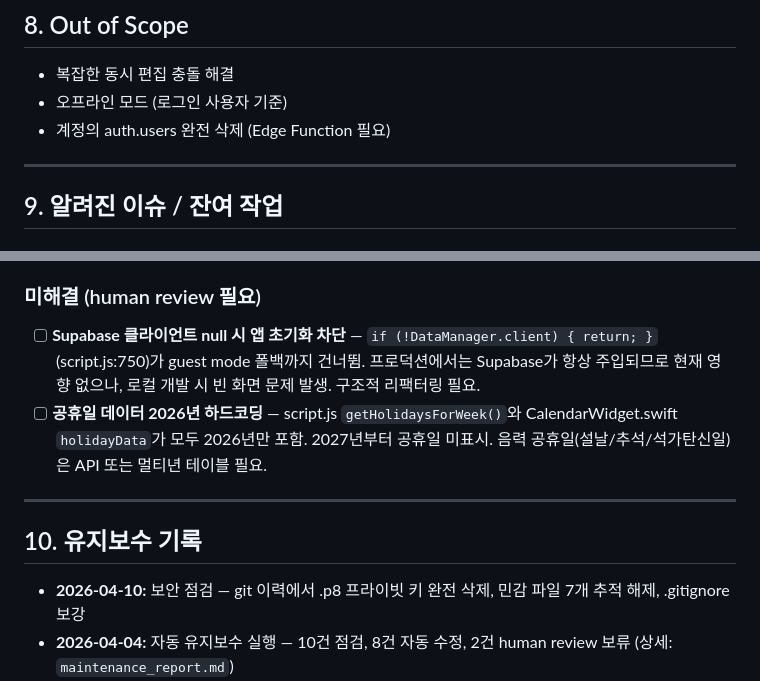
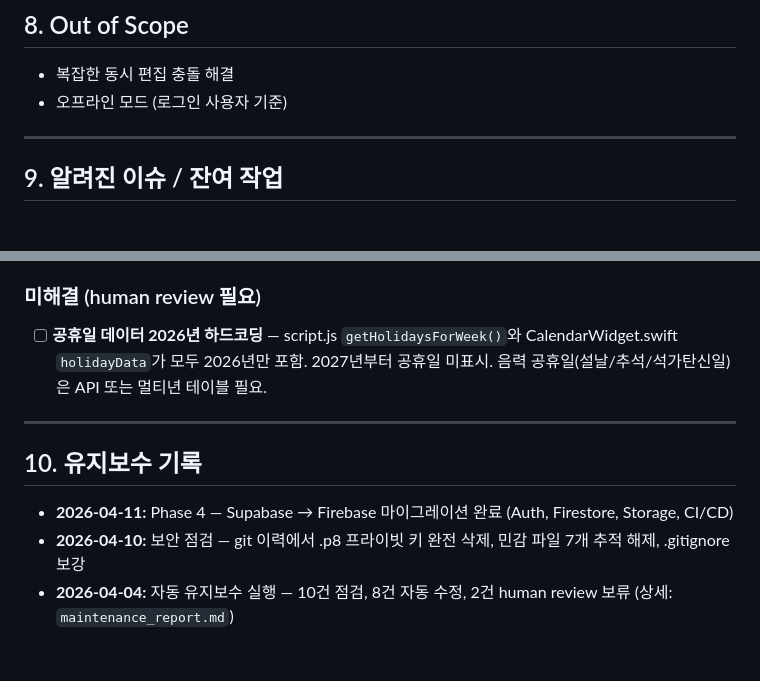
Before and after one commit to choongchoongee-star/Calendar, a Markdown page: SPEC.md, 2 parts joined by grey strips. Rendered like a GitHub page; blank space fills up the shorter version.

```diff
--- a/SPEC.md
+++ b/SPEC.md
@@ -221,7 +223,6 @@ Calendar/
 
 - 복잡한 동시 편집 충돌 해결
 - 오프라인 모드 (로그인 사용자 기준)
-- 계정의 auth.users 완전 삭제 (Edge Function 필요)
 
 ---
 
@@ -236,13 +237,13 @@ Calendar/
 - [x] 폴리시: HTML lang="en"→"ko", 체크마크 "(V)"→"✓", console.log 제거
 
 ### 미해결 (human review 필요)
-- [ ] **Supabase 클라이언트 null 시 앱 초기화 차단** — `if (!DataManager.client) { return; }` (script.js:750)가 guest mode 폴백까지 건너뜀. 프로덕션에서는 Supabase가 항상 주입되므로 현재 영향 없으나, 로컬 개발 시 빈 화면 문제 발생. 구조적 리팩터링 필요.
 - [ ] **공휴일 데이터 2026년 하드코딩** — script.js `getHolidaysForWeek()`와 CalendarWidget.swift `holidayData`가 모두 2026년만 포함. 2027년부터 공휴일 미표시. 음력 공휴일(설날/추석/석가탄신일)은 API 또는 멀티년 테이블 필요.
 
 ---
 
 ## 10. 유지보수 기록
 
+- **2026-04-11:** Phase 4 — Supabase → Firebase 마이그레이션 완료 (Auth, Firestore, Storage, CI/CD)
 - **2026-04-10:** 보안 점검 — git 이력에서 .p8 프라이빗 키 완전 삭제, 민감 파일 7개 추적 해제, .gitignore 보강
 - **2026-04-04:** 자동 유지보수 실행 — 10건 점검, 8건 자동 수정, 2건 human review 보류 (상세: `maintenance_report.md`)
 - **2026-03 중순:** Phase 3 기능 완성 (위젯, 딥링크, 알림, App Store 준비)
```
Also changed, not shown: other parts of SPEC.md (+38 -36 lines), 1 other file.
